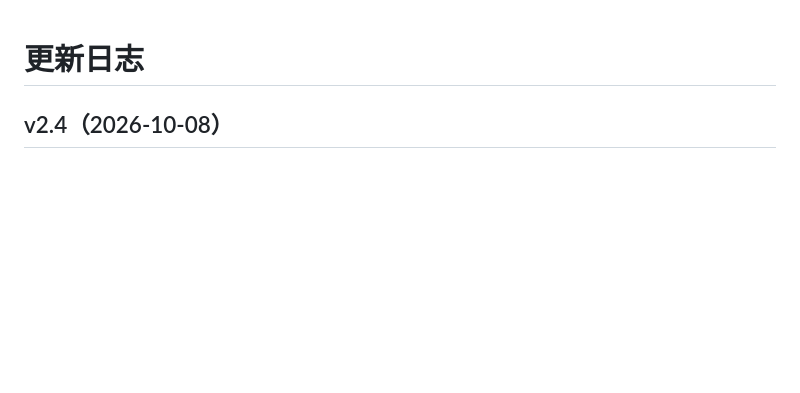
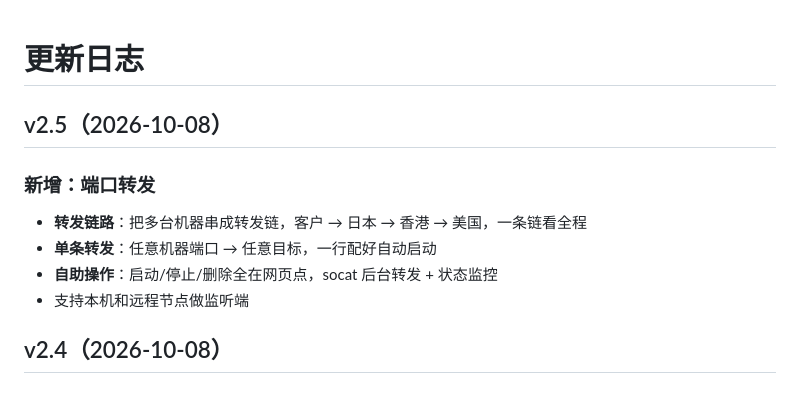
Before and after one commit to zxcvdyq888-create/mtproxy-panel, a Markdown page: CHANGELOG.md, the part around the change. Rendered like a GitHub page; blank space fills up the shorter version.

```diff
--- a/CHANGELOG.md
+++ b/CHANGELOG.md
@@ -1,4 +1,12 @@
 # 更新日志
+
+## v2.5（2026-10-08）
+
+### 新增：端口转发
+- **转发链路**：把多台机器串成转发链，客户 → 日本 → 香港 → 美国，一条链看全程
+- **单条转发**：任意机器端口 → 任意目标，一行配好自动启动
+- **自助操作**：启动/停止/删除全在网页点，socat 后台转发 + 状态监控
+- 支持本机和远程节点做监听端
 
 ## v2.4（2026-10-08）
 
```
Also changed, not shown: README.md (+9 -1 lines), docs/preview/06-forward.png (added), 7 other files.
